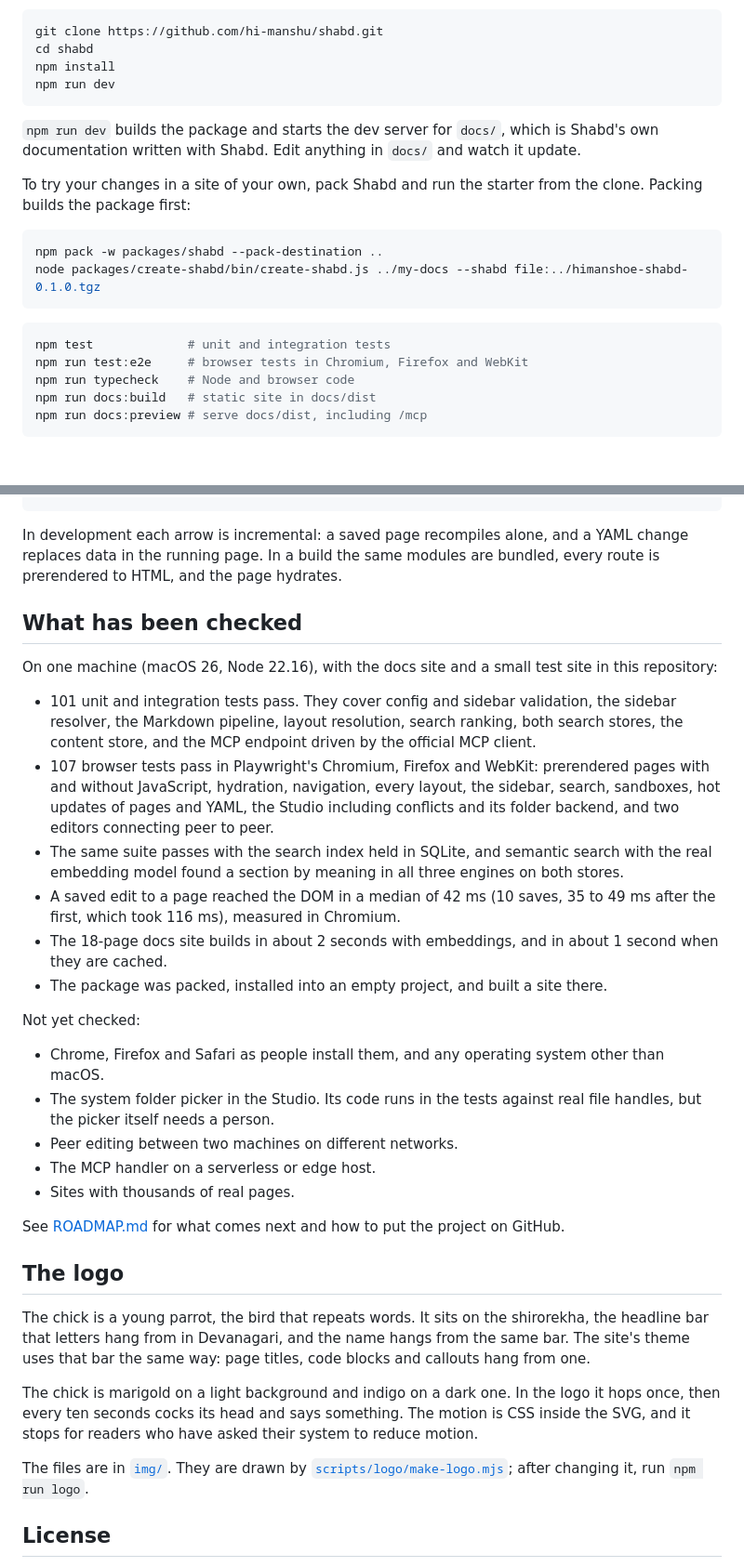
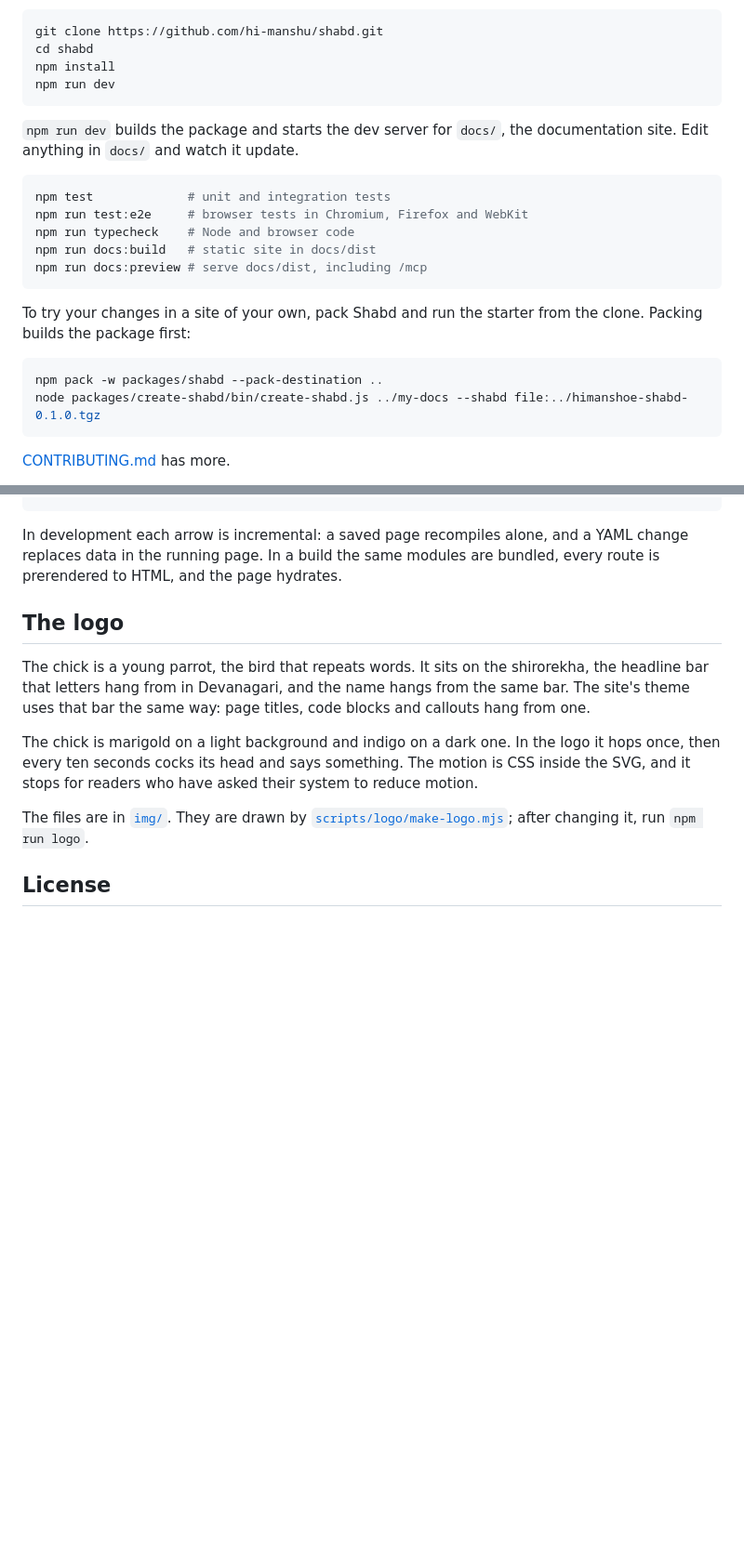
Before and after one commit to hi-manshu/shabd, a Markdown page: README.md, 2 parts joined by grey strips. Shown at 93% size. Drawn GitHub-style; folded sections open; blank space fills up the shorter version.

````diff
--- a/README.md
+++ b/README.md
@@ -69,8 +151,16 @@ npm install
 npm run dev
 ```
 
-`npm run dev` builds the package and starts the dev server for `docs/`, which is Shabd's own documentation written
-with Shabd. Edit anything in `docs/` and watch it update.
+`npm run dev` builds the package and starts the dev server for `docs/`, the documentation site. Edit anything in
+`docs/` and watch it update.
+
+```sh
+npm test             # unit and integration tests
+npm run test:e2e     # browser tests in Chromium, Firefox and WebKit
+npm run typecheck    # Node and browser code
+npm run docs:build   # static site in docs/dist
+npm run docs:preview # serve docs/dist, including /mcp
+```
 
 To try your changes in a site of your own, pack Shabd and run the starter from the clone. Packing builds the
 package first:
@@ -80,11 +170,5 @@ npm pack -w packages/shabd --pack-destination ..
 node packages/create-shabd/bin/create-shabd.js ../my-docs --shabd file:../himanshoe-shabd-0.1.0.tgz
 ```
 
-```sh
-npm test             # unit and integration tests
-npm run test:e2e     # browser tests in Chromium, Firefox and WebKit
-npm run typecheck    # Node and browser code
-npm run docs:build   # static site in docs/dist
-npm run docs:preview # serve docs/dist, including /mcp
-```
+[CONTRIBUTING.md](./CONTRIBUTING.md) has more.
 
@@ -150,33 +238,7 @@ content/**/*.md ───┘                          │           virtual:shab
 In development each arrow is incremental: a saved page recompiles alone, and a YAML change replaces data in the
 running page. In a build the same modules are bundled, every route is prerendered to HTML, and the page hydrates.
 
-## What has been checked
-
-On one machine (macOS 26, Node 22.16), with the docs site and a small test site in this repository:
-
-- 101 unit and integration tests pass. They cover config and sidebar validation, the sidebar resolver, the Markdown
-  pipeline, layout resolution, search ranking, both search stores, the content store, and the MCP endpoint driven by
-  the official MCP client.
-- 107 browser tests pass in Playwright's Chromium, Firefox and WebKit: prerendered pages with and without
-  JavaScript, hydration, navigation, every layout, the sidebar, search, sandboxes, hot updates of pages and YAML, the
-  Studio including conflicts and its folder backend, and two editors connecting peer to peer.
-- The same suite passes with the search index held in SQLite, and semantic search with the real embedding model
-  found a section by meaning in all three engines on both stores.
-- A saved edit to a page reached the DOM in a median of 42 ms (10 saves, 35 to 49 ms after the first, which took
-  116 ms), measured in Chromium.
-- The 18-page docs site builds in about 2 seconds with embeddings, and in about 1 second when they are cached.
-- The package was packed, installed into an empty project, and built a site there.
-
-Not yet checked:
-
-- Chrome, Firefox and Safari as people install them, and any operating system other than macOS.
-- The system folder picker in the Studio. Its code runs in the tests against real file handles, but the picker
-  itself needs a person.
-- Peer editing between two machines on different networks.
-- The MCP handler on a serverless or edge host.
-- Sites with thousands of real pages.
-
-See [ROADMAP.md](./ROADMAP.md) for what comes next and how to put the project on GitHub.
+</details>
 
 ## The logo
 
````
Also changed, not shown: other parts of README.md (+114 -28 lines), img/readme/home-dark.png (added), img/readme/home-light.png (added), img/readme/themes.jpg (added), 3 other files.
